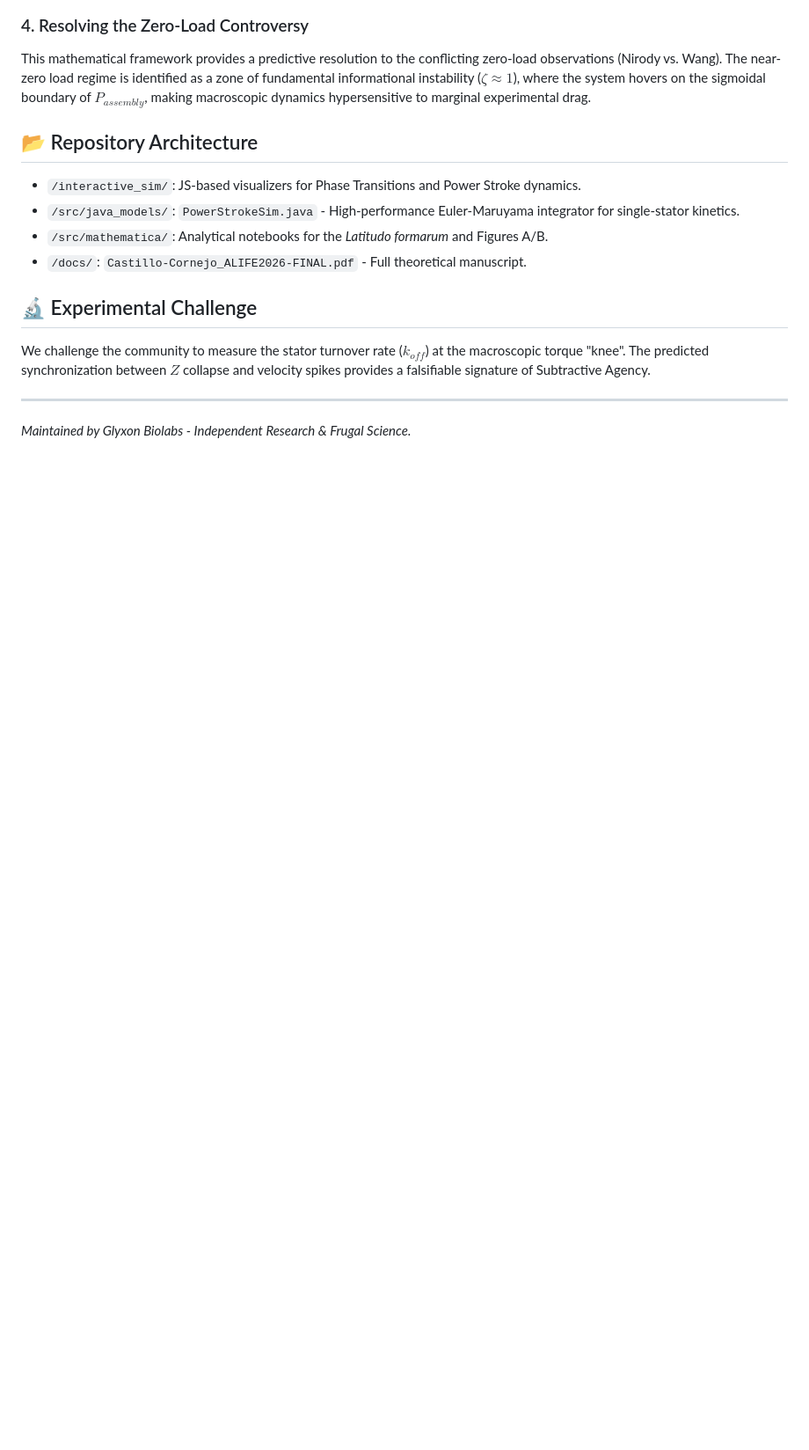
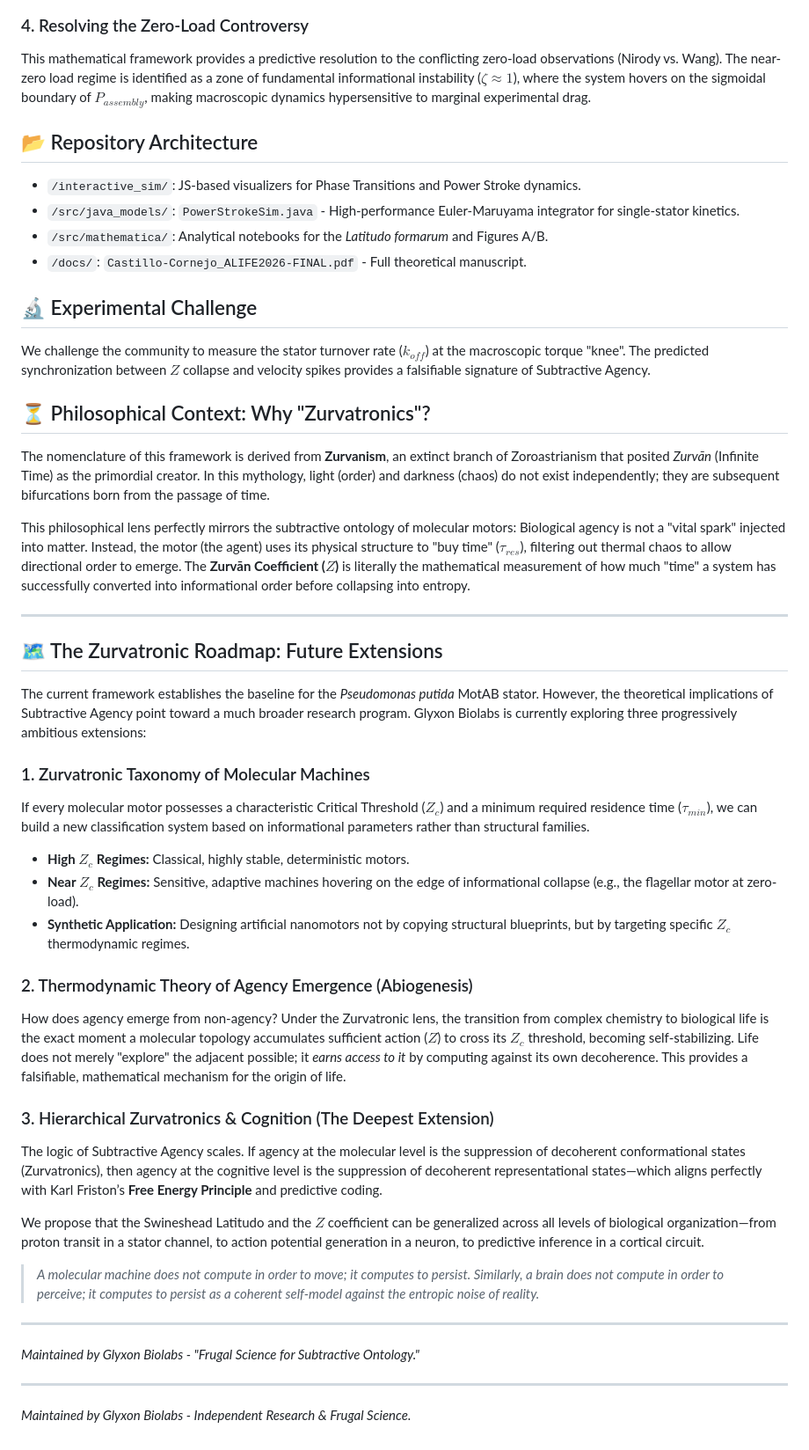
Before and after one commit to Glyxon/Zurvatronics, a Markdown page: README.md, the part around the change. Shown at 88% size. Drawn GitHub-style; blank space fills up the shorter version.

```diff
--- a/README.md
+++ b/README.md
@@ -75,5 +75,34 @@ This mathematical framework provides a predictive resolution to the conflicting
 ## 🔬 Experimental Challenge
 We challenge the community to measure the stator turnover rate ($k_{off}$) at the macroscopic torque "knee". The predicted synchronization between $Z$ collapse and velocity spikes provides a falsifiable signature of Subtractive Agency.
 
+## ⏳ Philosophical Context: Why "Zurvatronics"?
+The nomenclature of this framework is derived from **Zurvanism**, an extinct branch of Zoroastrianism that posited *Zurvān* (Infinite Time) as the primordial creator. In this mythology, light (order) and darkness (chaos) do not exist independently; they are subsequent bifurcations born from the passage of time.
+
+This philosophical lens perfectly mirrors the subtractive ontology of molecular motors:
+Biological agency is not a "vital spark" injected into matter. Instead, the motor (the agent) uses its physical structure to "buy time" ($\tau_{res}$), filtering out thermal chaos to allow directional order to emerge. The **Zurvān Coefficient ($Z$)** is literally the mathematical measurement of how much "time" a system has successfully converted into informational order before collapsing into entropy.
+
+---
+
+## 🗺️ The Zurvatronic Roadmap: Future Extensions
+The current framework establishes the baseline for the *Pseudomonas putida* MotAB stator. However, the theoretical implications of Subtractive Agency point toward a much broader research program. Glyxon Biolabs is currently exploring three progressively ambitious extensions:
+
+### 1. Zurvatronic Taxonomy of Molecular Machines
+If every molecular motor possesses a characteristic Critical Threshold ($Z_c$) and a minimum required residence time ($\tau_{min}$), we can build a new classification system based on informational parameters rather than structural families.
+* **High $Z_c$ Regimes:** Classical, highly stable, deterministic motors.
+* **Near $Z_c$ Regimes:** Sensitive, adaptive machines hovering on the edge of informational collapse (e.g., the flagellar motor at zero-load).
+* **Synthetic Application:** Designing artificial nanomotors not by copying structural blueprints, but by targeting specific $Z_c$ thermodynamic regimes.
+
+### 2. Thermodynamic Theory of Agency Emergence (Abiogenesis)
+How does agency emerge from non-agency? Under the Zurvatronic lens, the transition from complex chemistry to biological life is the exact moment a molecular topology accumulates sufficient action ($Z$) to cross its $Z_c$ threshold, becoming self-stabilizing. Life does not merely "explore" the adjacent possible; it *earns access to it* by computing against its own decoherence. This provides a falsifiable, mathematical mechanism for the origin of life.
+
+### 3. Hierarchical Zurvatronics & Cognition (The Deepest Extension)
+The logic of Subtractive Agency scales. If agency at the molecular level is the suppression of decoherent conformational states (Zurvatronics), then agency at the cognitive level is the suppression of decoherent representational states—which aligns perfectly with Karl Friston’s **Free Energy Principle** and predictive coding.
+
+We propose that the Swineshead Latitudo and the $Z$ coefficient can be generalized across all levels of biological organization—from proton transit in a stator channel, to action potential generation in a neuron, to predictive inference in a cortical circuit.
+> *A molecular machine does not compute in order to move; it computes to persist. Similarly, a brain does not compute in order to perceive; it computes to persist as a coherent self-model against the entropic noise of reality.*
+
+---
+*Maintained by Glyxon Biolabs - "Frugal Science for Subtractive Ontology."*
+
 ---
 *Maintained by Glyxon Biolabs - Independent Research & Frugal Science.*
```
